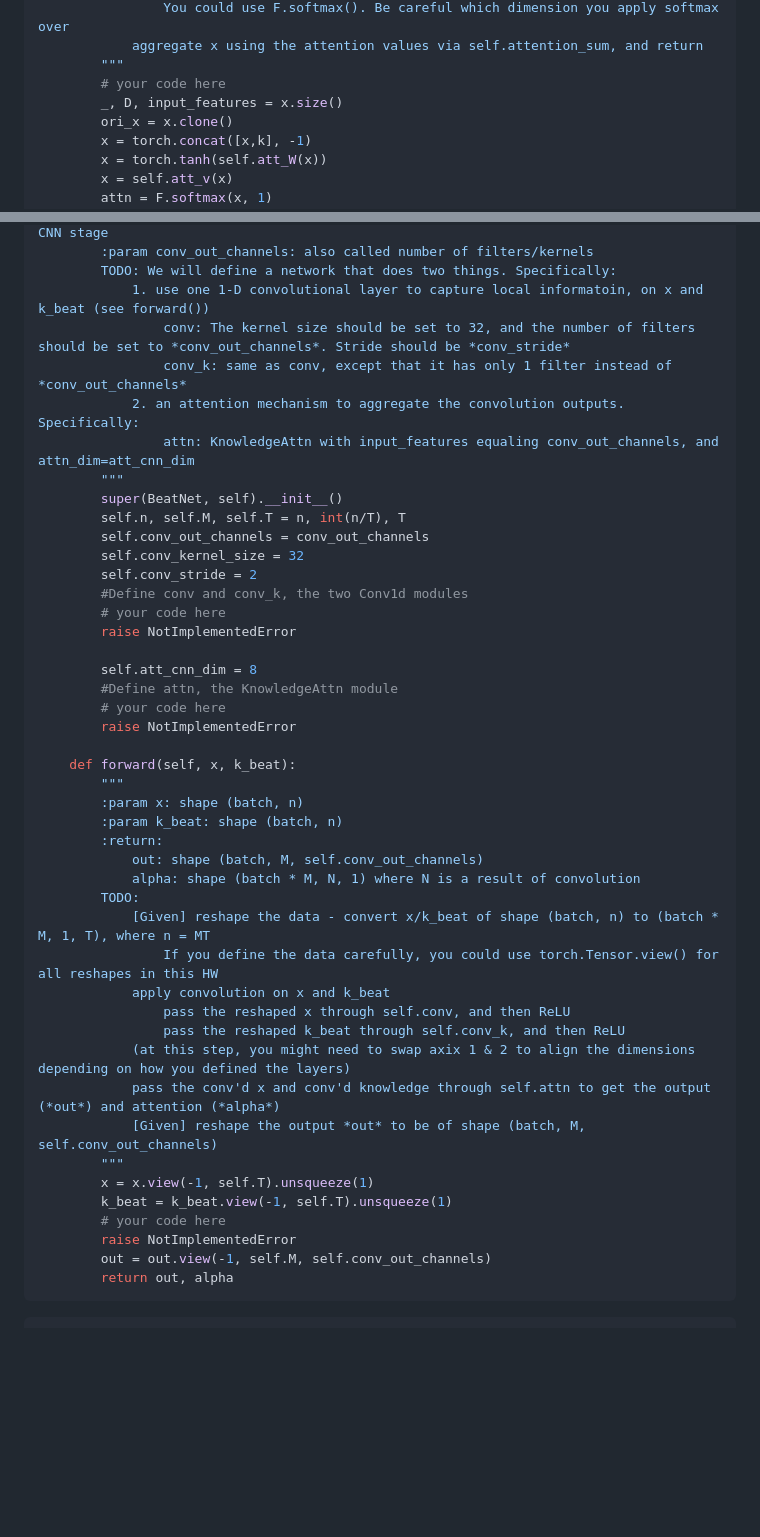
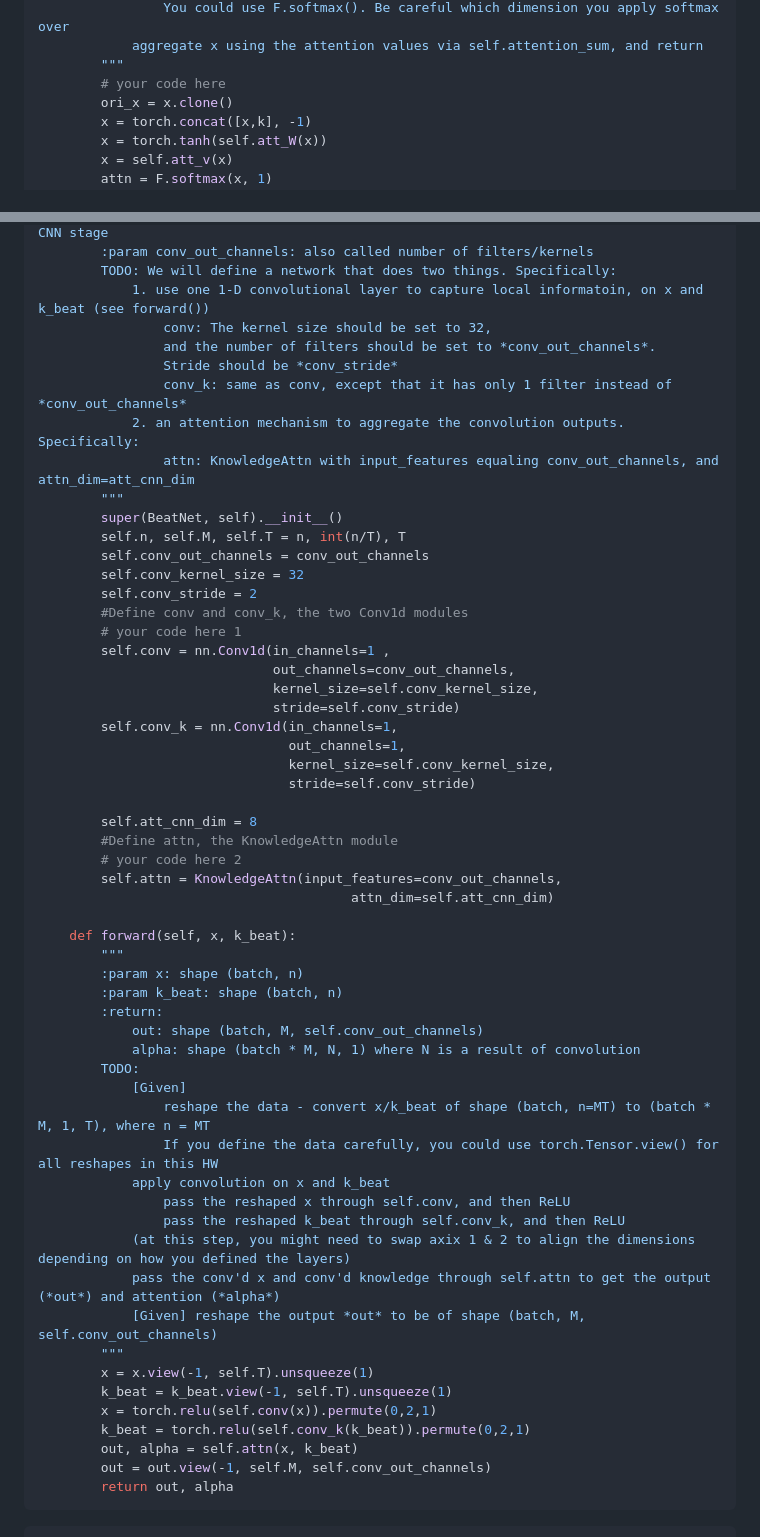
Before and after one commit to kaleynguyen/cs598-dlh, a Markdown page: hws/hw4/HW4_MINA.md, 2 parts joined by grey strips. Drawn GitHub-style; blank space fills up the shorter version.

````diff
--- a/hws/hw4/HW4_MINA.md
+++ b/hws/hw4/HW4_MINA.md
@@ -234,7 +234,6 @@ class KnowledgeAttn(nn.Module):
             aggregate x using the attention values via self.attention_sum, and return
         """
         # your code here
-        _, D, input_features = x.size()
         ori_x = x.clone()
         x = torch.concat([x,k], -1)
         x = torch.tanh(self.att_W(x))
@@ -309,7 +308,9 @@ class BeatNet(nn.Module):
         :param conv_out_channels: also called number of filters/kernels
         TODO: We will define a network that does two things. Specifically:
             1. use one 1-D convolutional layer to capture local informatoin, on x and k_beat (see forward())
-                conv: The kernel size should be set to 32, and the number of filters should be set to *conv_out_channels*. Stride should be *conv_stride*
+                conv: The kernel size should be set to 32,
+                and the number of filters should be set to *conv_out_channels*.
+                Stride should be *conv_stride*
                 conv_k: same as conv, except that it has only 1 filter instead of *conv_out_channels*
             2. an attention mechanism to aggregate the convolution outputs. Specifically:
                 attn: KnowledgeAttn with input_features equaling conv_out_channels, and attn_dim=att_cnn_dim
@@ -320,13 +321,21 @@ class BeatNet(nn.Module):
         self.conv_kernel_size = 32
         self.conv_stride = 2
         #Define conv and conv_k, the two Conv1d modules
-        # your code here
-        raise NotImplementedError
+        # your code here 1
+        self.conv = nn.Conv1d(in_channels=1 ,
+                              out_channels=conv_out_channels,
+                              kernel_size=self.conv_kernel_size,
+                              stride=self.conv_stride)
+        self.conv_k = nn.Conv1d(in_channels=1,
+                                out_channels=1,
+                                kernel_size=self.conv_kernel_size,
+                                stride=self.conv_stride)
 
         self.att_cnn_dim = 8
         #Define attn, the KnowledgeAttn module
-        # your code here
-        raise NotImplementedError
+        # your code here 2
+        self.attn = KnowledgeAttn(input_features=conv_out_channels,
+                                        attn_dim=self.att_cnn_dim)
 
     def forward(self, x, k_beat):
         """
@@ -336,7 +345,8 @@ class BeatNet(nn.Module):
             out: shape (batch, M, self.conv_out_channels)
             alpha: shape (batch * M, N, 1) where N is a result of convolution
         TODO:
-            [Given] reshape the data - convert x/k_beat of shape (batch, n) to (batch * M, 1, T), where n = MT
+            [Given]
+                reshape the data - convert x/k_beat of shape (batch, n=MT) to (batch * M, 1, T), where n = MT
                 If you define the data carefully, you could use torch.Tensor.view() for all reshapes in this HW
             apply convolution on x and k_beat
                 pass the reshaped x through self.conv, and then ReLU
@@ -347,8 +357,9 @@ class BeatNet(nn.Module):
         """
         x = x.view(-1, self.T).unsqueeze(1)
         k_beat = k_beat.view(-1, self.T).unsqueeze(1)
-        # your code here
-        raise NotImplementedError
+        x = torch.relu(self.conv(x)).permute(0,2,1)
+        k_beat = torch.relu(self.conv_k(k_beat)).permute(0,2,1)
+        out, alpha = self.attn(x, k_beat)
         out = out.view(-1, self.M, self.conv_out_channels)
         return out, alpha
 ```
````
Also changed, not shown: other parts of hws/hw4/HW4_MINA.md (+18 -5 lines).
